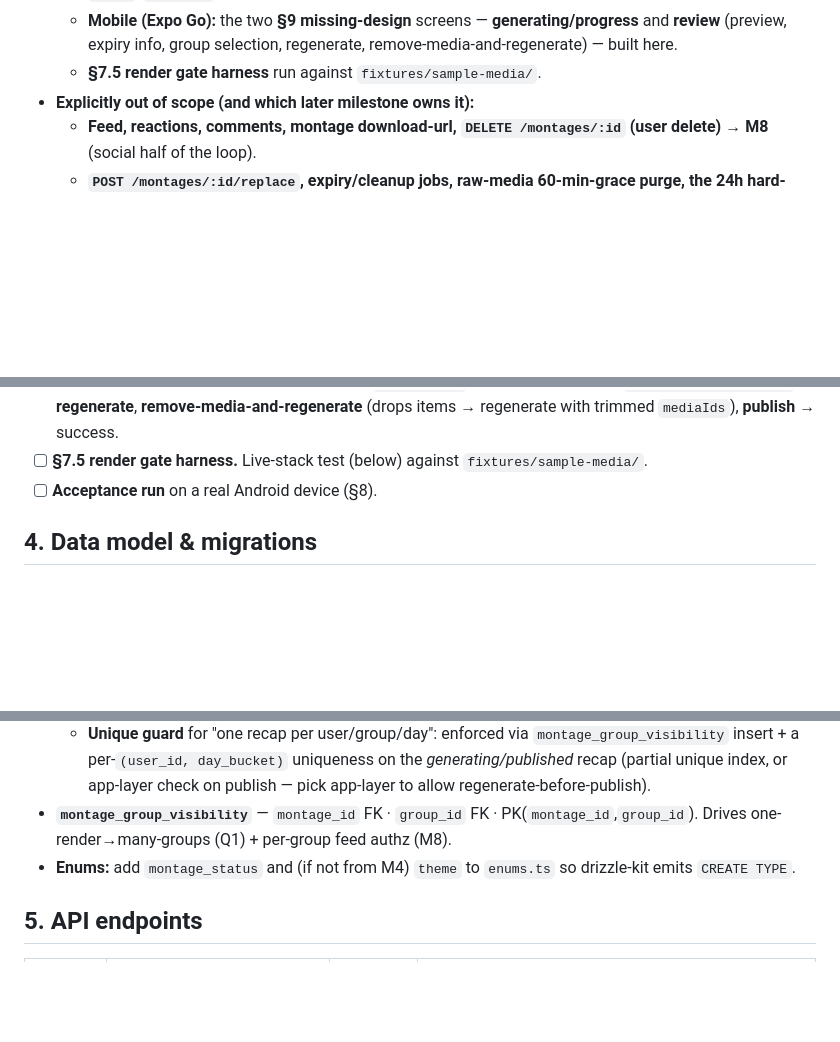
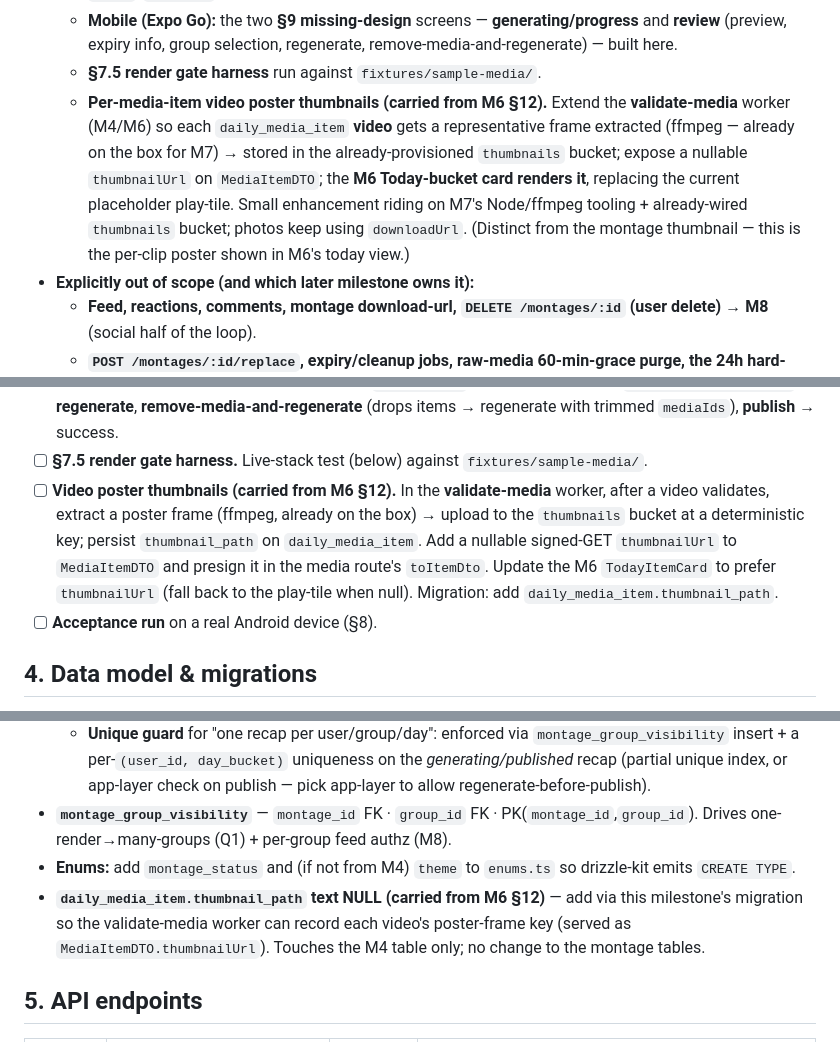
Before and after one commit to KeenanFernandes2000/twenty4, a Markdown page: reference/milestones/M7-montage.md, 3 parts joined by grey strips. GitHub-like rendering; blank space fills up the shorter version.

```diff
--- a/reference/milestones/M7-montage.md
+++ b/reference/milestones/M7-montage.md
@@ -24,6 +24,7 @@ On-device: a user with media in today's bucket taps generate → the server enqu
   - **`montage` + `montage_group_visibility` tables** (montage carries `edl` jsonb, `source_media_ids`, `theme`, `music_id`, status, paths, day_bucket). **One recap per user/group/day.**
   - **Mobile (Expo Go):** the two **§9 missing-design** screens — **generating/progress** and **review** (preview, expiry info, group selection, regenerate, remove-media-and-regenerate) — built here.
   - **§7.5 render gate harness** run against `fixtures/sample-media/`.
+  - **Per-media-item video poster thumbnails (carried from M6 §12).** Extend the **validate-media** worker (M4/M6) so each `daily_media_item` **video** gets a representative frame extracted (ffmpeg — already on the box for M7) → stored in the already-provisioned `thumbnails` bucket; expose a nullable `thumbnailUrl` on `MediaItemDTO`; the **M6 Today-bucket card renders it**, replacing the current placeholder play-tile. Small enhancement riding on M7's Node/ffmpeg tooling + already-wired `thumbnails` bucket; photos keep using `downloadUrl`. (Distinct from the montage thumbnail — this is the per-clip poster shown in M6's today view.)
 - **Explicitly out of scope (and which later milestone owns it):**
   - **Feed, reactions, comments, montage download-url, `DELETE /montages/:id` (user delete)** → **M8** (social half of the loop).
   - **`POST /montages/:id/replace`, expiry/cleanup jobs, raw-media 60-min-grace purge, the 24h hard-delete contract, S3 lifecycle defense-in-depth, audit-log tombstones** → **M9** (ephemerality). *M7 publishes; M9 owns everything about deletion/expiry except render-failure cleanup, which M7 must do itself.*
@@ -53,6 +54,7 @@ On-device: a user with media in today's bucket taps generate → the server enqu
 - [ ] **Mobile — generating/progress screen (§9.2 missing-design).** After `POST /montages` 202, poll `GET /montages/:id`; show indeterminate/progress + estimated wait; cancel returns to today. Transition to review on `draft_ready`, to render-fail state on `failed`.
 - [ ] **Mobile — review screen (§9 missing-design).** Inline **mp4 preview** (plays on-device), **expiry info** ("deleted 24h after publish"), **group multi-select** (from `GET /groups`), **theme/music** (from `GET /montages/options`), **regenerate**, **remove-media-and-regenerate** (drops items → regenerate with trimmed `mediaIds`), **publish** → success.
 - [ ] **§7.5 render gate harness.** Live-stack test (below) against `fixtures/sample-media/`.
+- [ ] **Video poster thumbnails (carried from M6 §12).** In the **validate-media** worker, after a video validates, extract a poster frame (ffmpeg, already on the box) → upload to the `thumbnails` bucket at a deterministic key; persist `thumbnail_path` on `daily_media_item`. Add a nullable signed-GET `thumbnailUrl` to `MediaItemDTO` and presign it in the media route's `toItemDto`. Update the M6 `TodayItemCard` to prefer `thumbnailUrl` (fall back to the play-tile when null). Migration: add `daily_media_item.thumbnail_path`.
 - [ ] **Acceptance run** on a real Android device (§8).
 
 ## 4. Data model & migrations
@@ -64,6 +66,7 @@ Migration `00xx_montage` (per-domain, after M4's media migration):
   - **Unique guard** for "one recap per user/group/day": enforced via `montage_group_visibility` insert + a per-`(user_id, day_bucket)` uniqueness on the *generating/published* recap (partial unique index, or app-layer check on publish — pick app-layer to allow regenerate-before-publish).
 - **`montage_group_visibility`** — `montage_id` FK · `group_id` FK · PK(`montage_id`,`group_id`). Drives one-render→many-groups (Q1) + per-group feed authz (M8).
 - **Enums:** add `montage_status` and (if not from M4) `theme` to `enums.ts` so drizzle-kit emits `CREATE TYPE`.
+- **`daily_media_item.thumbnail_path` text NULL (carried from M6 §12)** — add via this milestone's migration so the validate-media worker can record each video's poster-frame key (served as `MediaItemDTO.thumbnailUrl`). Touches the M4 table only; no change to the montage tables.
 
 ## 5. API endpoints
 | Method | Path | Auth | Purpose |
```
Also changed, not shown: other parts of reference/milestones/M7-montage.md (+2 -0 lines), reference/milestones/M6-capture-today.md (+1 -1 lines).
